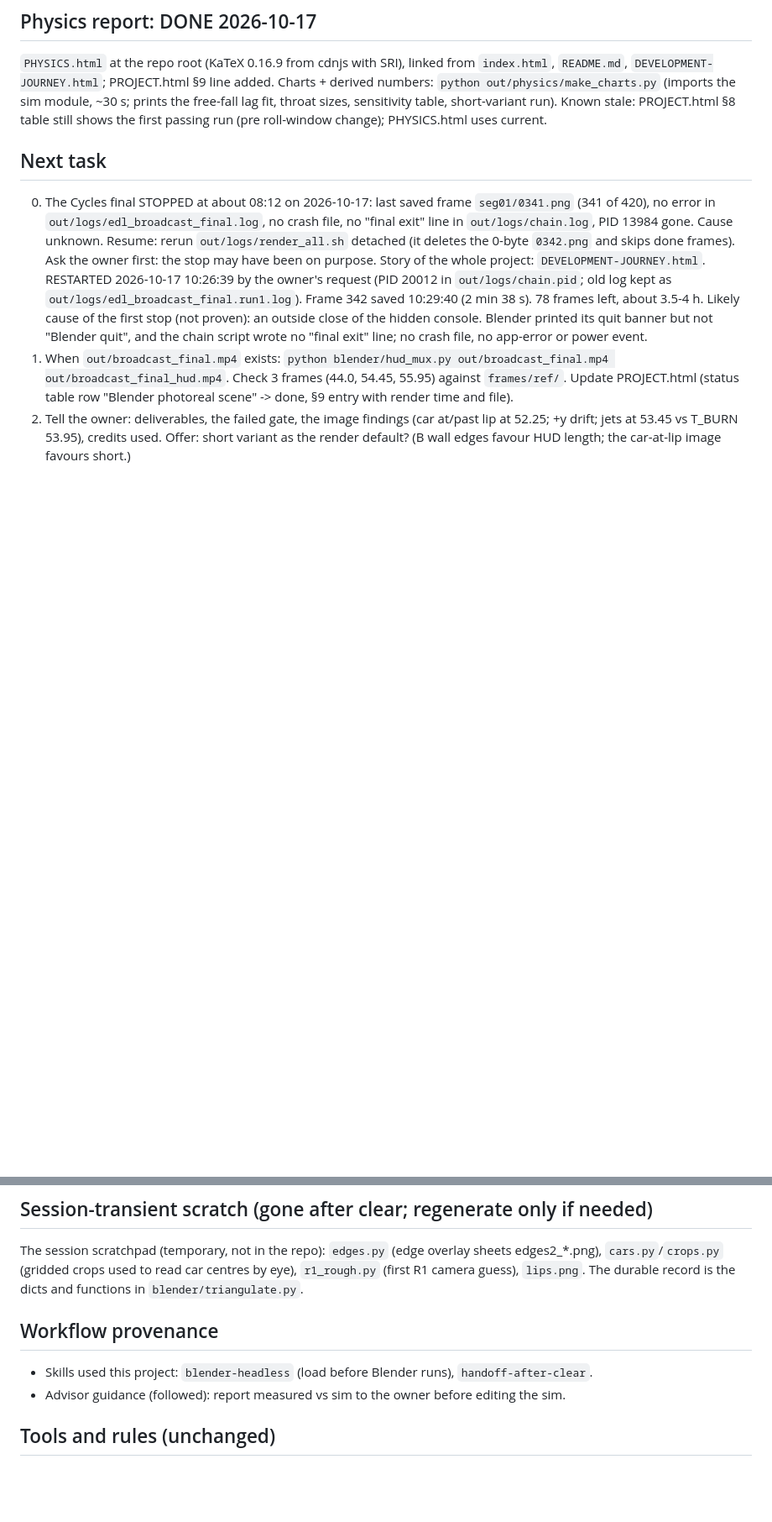
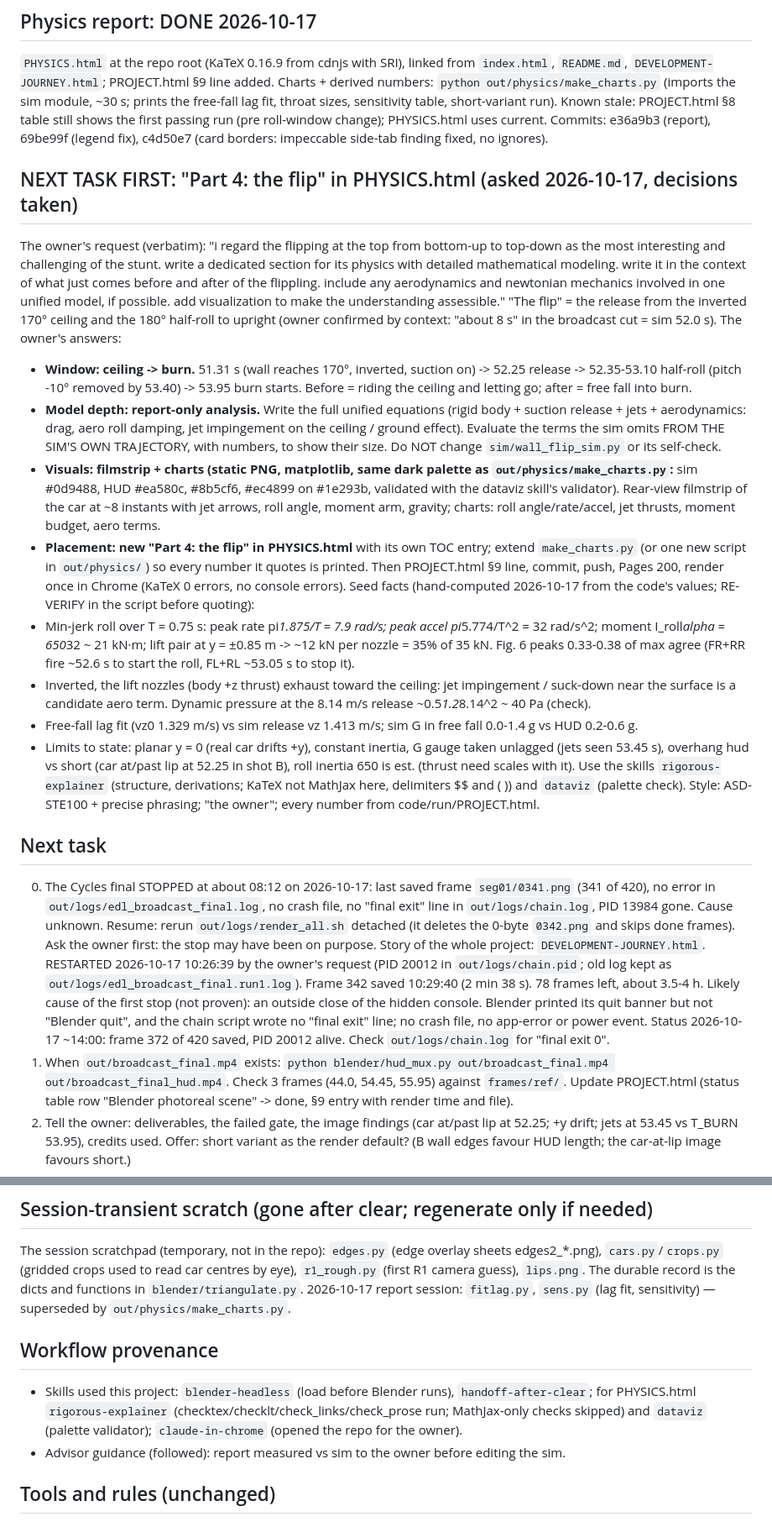
Before and after one commit to az9713/roadster-physics, a Markdown page: HANDOFF.md, 2 parts joined by grey strips. Shown at 84% size. GitHub-like rendering; blank space fills up the shorter version.

Commit message:
HANDOFF: brief for Part 4 (the flip), owner's decisions
Co-Authored-By: Claude Opus 5.5 <noreply@anthropic.com>
Claude-Session: https://claude.ai/code/session_01SydaMQnowT8RUr59p95ctc

```diff
--- a/HANDOFF.md
+++ b/HANDOFF.md
@@ -81,6 +81,39 @@ Purpose: measure the real car path after release from two views (shot B + slow-m
 `DEVELOPMENT-JOURNEY.html`; PROJECT.html §9 line added. Charts + derived numbers: `python out/physics/make_charts.py`
 (imports the sim module, ~30 s; prints the free-fall lag fit, throat sizes, sensitivity table, short-variant run).
 Known stale: PROJECT.html §8 table still shows the first passing run (pre roll-window change); PHYSICS.html uses current.
+Commits: e36a9b3 (report), 69be99f (legend fix), c4d50e7 (card borders: impeccable side-tab finding fixed, no ignores).
+
+## NEXT TASK FIRST: "Part 4: the flip" in PHYSICS.html (asked 2026-10-17, decisions taken)
+The owner's request (verbatim): "i regard the flipping at the top from bottom-up to top-down as the most interesting and
+challenging of the stunt. write a dedicated section for its physics with detailed mathematical modeling. write it in the
+context of what just comes before and after of the flippling. include any aerodynamics and newtonian mechanics involved
+in one unified model, if possible. add visualization to make the understanding assessible."
+"The flip" = the release from the inverted 170° ceiling and the 180° half-roll to upright (owner confirmed by context:
+"about 8 s" in the broadcast cut = sim 52.0 s). The owner's answers:
+- **Window: ceiling -> burn.** 51.31 s (wall reaches 170°, inverted, suction on) -> 52.25 release -> 52.35-53.10 half-roll
+  (pitch -10° removed by 53.40) -> 53.95 burn starts. Before = riding the ceiling and letting go; after = free fall into burn.
+- **Model depth: report-only analysis.** Write the full unified equations (rigid body + suction release + jets +
+  aerodynamics: drag, aero roll damping, jet impingement on the ceiling / ground effect). Evaluate the terms the sim
+  omits FROM THE SIM'S OWN TRAJECTORY, with numbers, to show their size. Do NOT change `sim/wall_flip_sim.py` or its
+  self-check.
+- **Visuals: filmstrip + charts (static PNG, matplotlib, same dark palette as `out/physics/make_charts.py`:** sim
+  #0d9488, HUD #ea580c, #8b5cf6, #ec4899 on #1e293b, validated with the dataviz skill's validator). Rear-view filmstrip of
+  the car at ~8 instants with jet arrows, roll angle, moment arm, gravity; charts: roll angle/rate/accel, jet thrusts,
+  moment budget, aero terms.
+- **Placement: new "Part 4: the flip" in PHYSICS.html** with its own TOC entry; extend `make_charts.py` (or one new
+  script in `out/physics/`) so every number it quotes is printed. Then PROJECT.html §9 line, commit, push, Pages 200,
+  render once in Chrome (KaTeX 0 errors, no console errors).
+Seed facts (hand-computed 2026-10-17 from the code's values; RE-VERIFY in the script before quoting):
+- Min-jerk roll over T = 0.75 s: peak rate pi*1.875/T = 7.9 rad/s; peak accel pi*5.774/T^2 = 32 rad/s^2;
+  moment I_roll*alpha = 650*32 ~ 21 kN·m; lift pair at y = ±0.85 m -> ~12 kN per nozzle = 35% of 35 kN. Fig. 6 peaks
+  0.33-0.38 of max agree (FR+RR fire ~52.6 s to start the roll, FL+RL ~53.05 s to stop it).
+- Inverted, the lift nozzles (body +z thrust) exhaust toward the ceiling: jet impingement / suck-down near the surface is
+  a candidate aero term. Dynamic pressure at the 8.14 m/s release ~0.5*1.2*8.14^2 ~ 40 Pa (check).
+- Free-fall lag fit (vz0 1.329 m/s) vs sim release vz 1.413 m/s; sim G in free fall 0.0-1.4 g vs HUD 0.2-0.6 g.
+- Limits to state: planar y = 0 (real car drifts +y), constant inertia, G gauge taken unlagged (jets seen 53.45 s),
+  overhang hud vs short (car at/past lip at 52.25 in shot B), roll inertia 650 is est. (thrust need scales with it).
+Use the skills `rigorous-explainer` (structure, derivations; KaTeX not MathJax here, delimiters $$ and \( \)) and
+`dataviz` (palette check). Style: ASD-STE100 + precise phrasing; "the owner"; every number from code/run/PROJECT.html.
 
 ## Next task
 0. The Cycles final STOPPED at about 08:12 on 2026-10-17: last saved frame `seg01/0341.png` (341 of 420), no error in
@@ -91,6 +124,7 @@ Known stale: PROJECT.html §8 table still shows the first passing run (pre roll-
    `out/logs/edl_broadcast_final.run1.log`). Frame 342 saved 10:29:40 (2 min 38 s). 78 frames left, about 3.5-4 h.
    Likely cause of the first stop (not proven): an outside close of the hidden console. Blender printed its quit banner
    but not "Blender quit", and the chain script wrote no "final exit" line; no crash file, no app-error or power event.
+   Status 2026-10-17 ~14:00: frame 372 of 420 saved, PID 20012 alive. Check `out/logs/chain.log` for "final exit 0".
 1. When `out/broadcast_final.mp4` exists: `python blender/hud_mux.py out/broadcast_final.mp4 out/broadcast_final_hud.mp4`.
    Check 3 frames (44.0, 54.45, 55.95) against `frames/ref/`. Update PROJECT.html (status table row "Blender
    photoreal scene" -> done, §9 entry with render time and file).
@@ -107,9 +141,12 @@ Known stale: PROJECT.html §8 table still shows the first passing run (pre roll-
 The session scratchpad (temporary, not in the repo):
 `edges.py` (edge overlay sheets edges2_*.png), `cars.py`/`crops.py` (gridded crops used to read car centres by eye),
 `r1_rough.py` (first R1 camera guess), `lips.png`. The durable record is the dicts and functions in `blender/triangulate.py`.
+2026-10-17 report session: `fitlag.py`, `sens.py` (lag fit, sensitivity) — superseded by `out/physics/make_charts.py`.
 
 ## Workflow provenance
-- Skills used this project: `blender-headless` (load before Blender runs), `handoff-after-clear`.
+- Skills used this project: `blender-headless` (load before Blender runs), `handoff-after-clear`; for PHYSICS.html
+  `rigorous-explainer` (checktex/checklt/check_links/check_prose run; MathJax-only checks skipped) and `dataviz`
+  (palette validator); `claude-in-chrome` (opened the repo for the owner).
 - Advisor guidance (followed): report measured vs sim to the owner before editing the sim.
 
 ## Tools and rules (unchanged)
```
